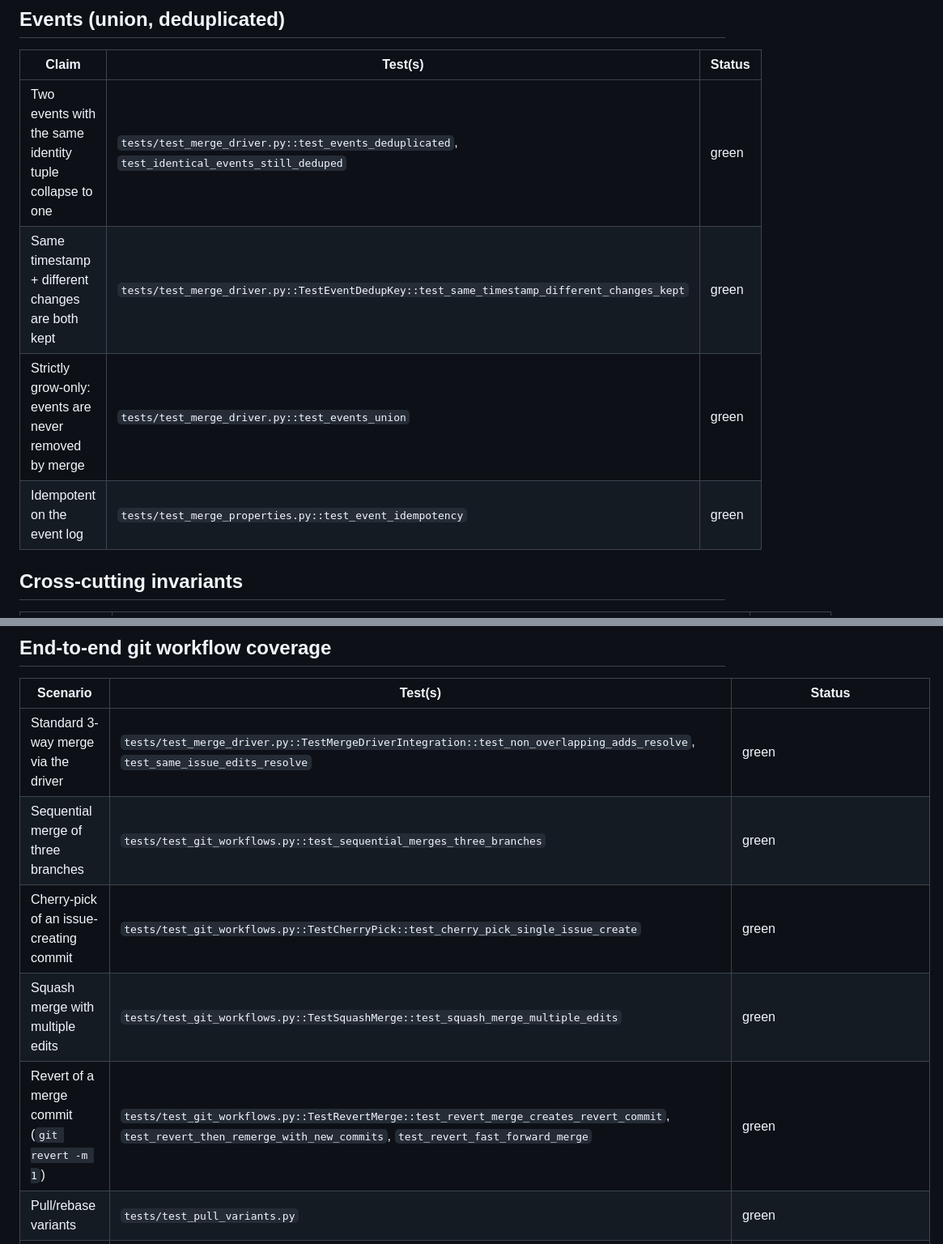
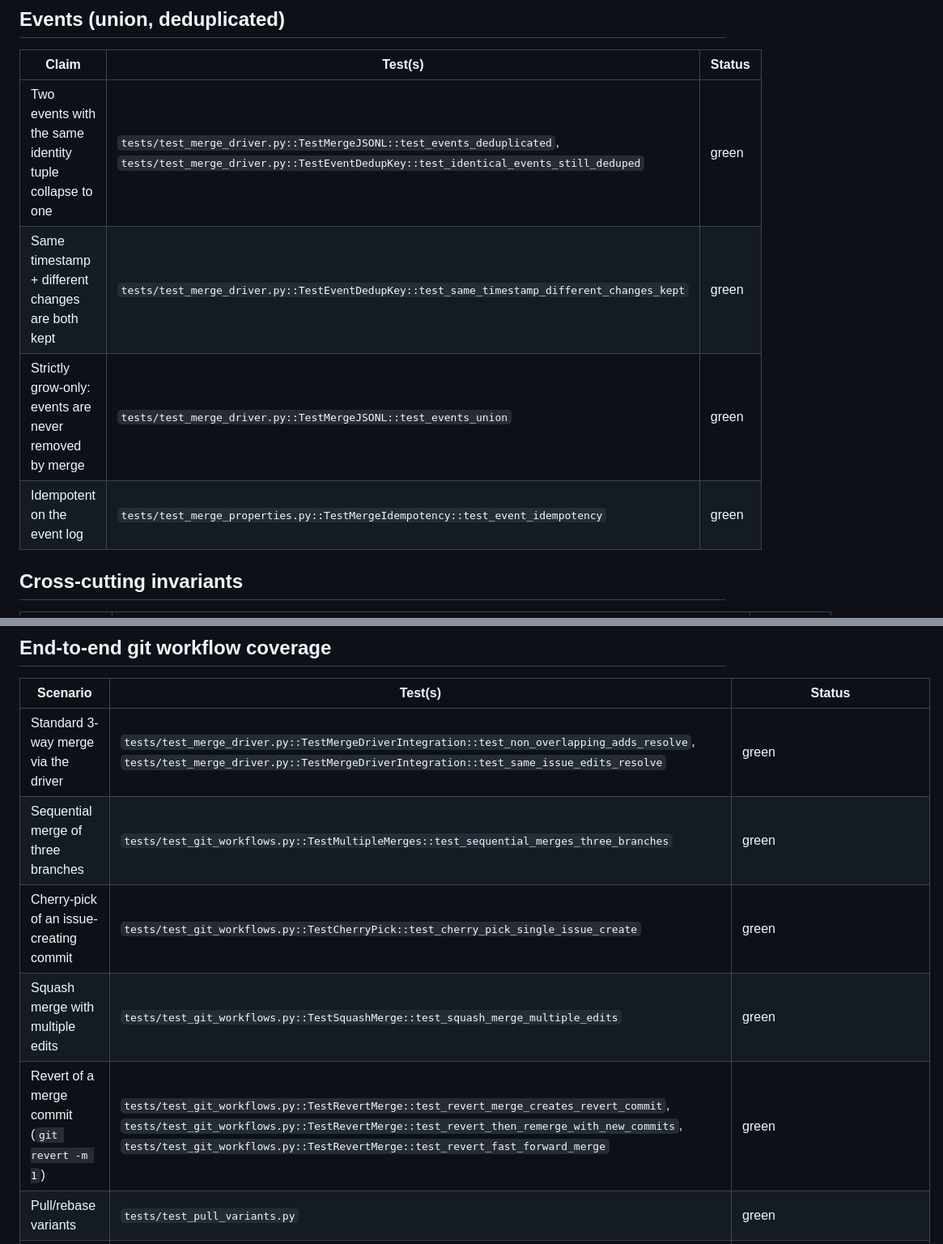
Before and after one commit to oroddlokken/dogcat, a Markdown page: docs/merge-coverage.md, 2 parts joined by grey strips. Shown at 81% size. GitHub-like rendering.

```diff
--- a/docs/merge-coverage.md
+++ b/docs/merge-coverage.md
@@ -52,10 +54,10 @@ missing coverage.
 
 | Claim | Test(s) | Status |
 | --- | --- | --- |
-| Two events with the same identity tuple collapse to one | `tests/test_merge_driver.py::test_events_deduplicated`, `test_identical_events_still_deduped` | green |
+| Two events with the same identity tuple collapse to one | `tests/test_merge_driver.py::TestMergeJSONL::test_events_deduplicated`, `tests/test_merge_driver.py::TestEventDedupKey::test_identical_events_still_deduped` | green |
 | Same timestamp + different changes are both kept | `tests/test_merge_driver.py::TestEventDedupKey::test_same_timestamp_different_changes_kept` | green |
-| Strictly grow-only: events are never removed by merge | `tests/test_merge_driver.py::test_events_union` | green |
-| Idempotent on the event log | `tests/test_merge_properties.py::test_event_idempotency` | green |
+| Strictly grow-only: events are never removed by merge | `tests/test_merge_driver.py::TestMergeJSONL::test_events_union` | green |
+| Idempotent on the event log | `tests/test_merge_properties.py::TestMergeIdempotency::test_event_idempotency` | green |
 
 ## Cross-cutting invariants
 
@@ -80,11 +82,11 @@ missing coverage.
 
 | Scenario | Test(s) | Status |
 | --- | --- | --- |
-| Standard 3-way merge via the driver | `tests/test_merge_driver.py::TestMergeDriverIntegration::test_non_overlapping_adds_resolve`, `test_same_issue_edits_resolve` | green |
-| Sequential merge of three branches | `tests/test_git_workflows.py::test_sequential_merges_three_branches` | green |
+| Standard 3-way merge via the driver | `tests/test_merge_driver.py::TestMergeDriverIntegration::test_non_overlapping_adds_resolve`, `tests/test_merge_driver.py::TestMergeDriverIntegration::test_same_issue_edits_resolve` | green |
+| Sequential merge of three branches | `tests/test_git_workflows.py::TestMultipleMerges::test_sequential_merges_three_branches` | green |
 | Cherry-pick of an issue-creating commit | `tests/test_git_workflows.py::TestCherryPick::test_cherry_pick_single_issue_create` | green |
 | Squash merge with multiple edits | `tests/test_git_workflows.py::TestSquashMerge::test_squash_merge_multiple_edits` | green |
-| Revert of a merge commit (`git revert -m 1`) | `tests/test_git_workflows.py::TestRevertMerge::test_revert_merge_creates_revert_commit`, `test_revert_then_remerge_with_new_commits`, `test_revert_fast_forward_merge` | green |
+| Revert of a merge commit (`git revert -m 1`) | `tests/test_git_workflows.py::TestRevertMerge::test_revert_merge_creates_revert_commit`, `tests/test_git_workflows.py::TestRevertMerge::test_revert_then_remerge_with_new_commits`, `tests/test_git_workflows.py::TestRevertMerge::test_revert_fast_forward_merge` | green |
 | Pull/rebase variants | `tests/test_pull_variants.py` | green |
 | Force-push + collaborator pull-rebase recovery | `tests/test_git_force_push.py` | green |
 | GitHub server-side merge strategies (squash, rebase, merge commit) | `tests/test_git_server_merge_strategies.py` | green |
```
Also changed, not shown: other parts of docs/merge-coverage.md (+52 -38 lines), CHANGELOG.md (+1 -0 lines).
